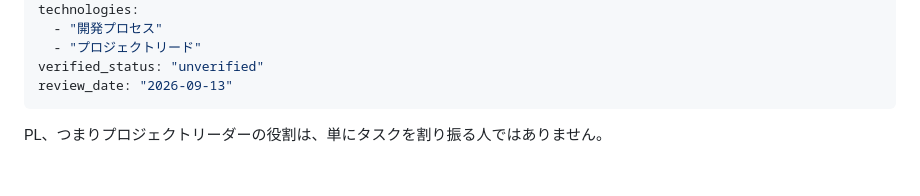
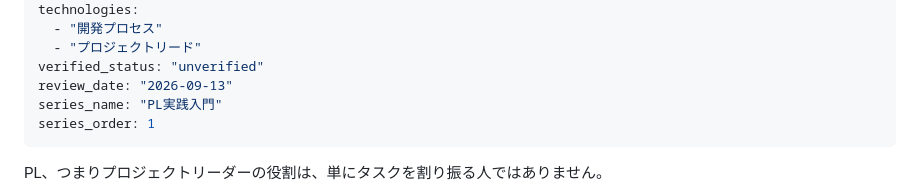
Before and after one commit to masakiShito/plainmark, a Markdown page: content/posts/project-leadership-first-step.md, the part around the change. GitHub-like rendering; blank space fills up the shorter version.

Commit message:
Add PL article to practical PL series

```diff
--- a/content/posts/project-leadership-first-step.md
+++ b/content/posts/project-leadership-first-step.md
@@ -14,6 +14,8 @@ technologies:
   - "プロジェクトリード"
 verified_status: "unverified"
 review_date: "2026-09-13"
+series_name: "PL実践入門"
+series_order: 1
 ---
 
 PL、つまりプロジェクトリーダーの役割は、単にタスクを割り振る人ではありません。
```
